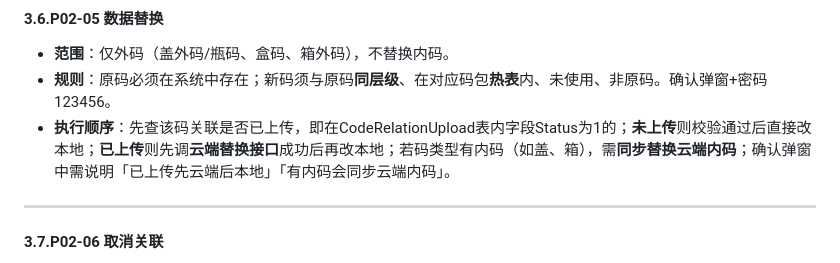
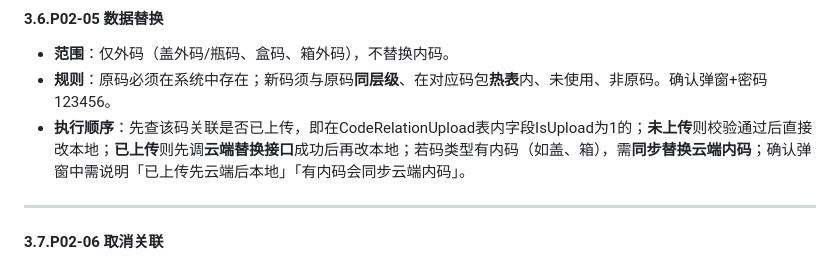
Before and after one commit to chenshuhuai-miduo/ProductionTool-shiwan, a Markdown page: docs/石湾开发文档/赋码采集关联系统T1.2.0（石湾版）技术分析PM2603.md, the part around the change. GitHub-like rendering.

```diff
--- a/docs/石湾开发文档/赋码采集关联系统T1.2.0（石湾版）技术分析PM2603.md
+++ b/docs/石湾开发文档/赋码采集关联系统T1.2.0（石湾版）技术分析PM2603.md
@@ -268,7 +268,7 @@ public enum PageFeature {
 #### 3.6.P02-05 数据替换
 + **范围**：仅外码（盖外码/瓶码、盒码、箱外码），不替换内码。
 + **规则**：原码必须在系统中存在；新码须与原码**同层级**、在对应码包**热表**内、未使用、非原码。确认弹窗+密码 123456。
-+ **执行顺序**：先查该码关联是否已上传，即在CodeRelationUpload表内字段Status为1的；**未上传**则校验通过后直接改本地；**已上传**则先调**云端替换接口**成功后再改本地；若码类型有内码（如盖、箱），需**同步替换云端内码**；确认弹窗中需说明「已上传先云端后本地」「有内码会同步云端内码」。
++ **执行顺序**：先查该码关联是否已上传，即在CodeRelationUpload表内字段IsUpload为1的；**未上传**则校验通过后直接改本地；**已上传**则先调**云端替换接口**成功后再改本地；若码类型有内码（如盖、箱），需**同步替换云端内码**；确认弹窗中需说明「已上传先云端后本地」「有内码会同步云端内码」。
 
 ---
 
```
Also changed, not shown: .cursor/plans/p02-05_p02-06_数据替换与取消关联_63fa050b.plan.md (added, +136 -0 lines).
